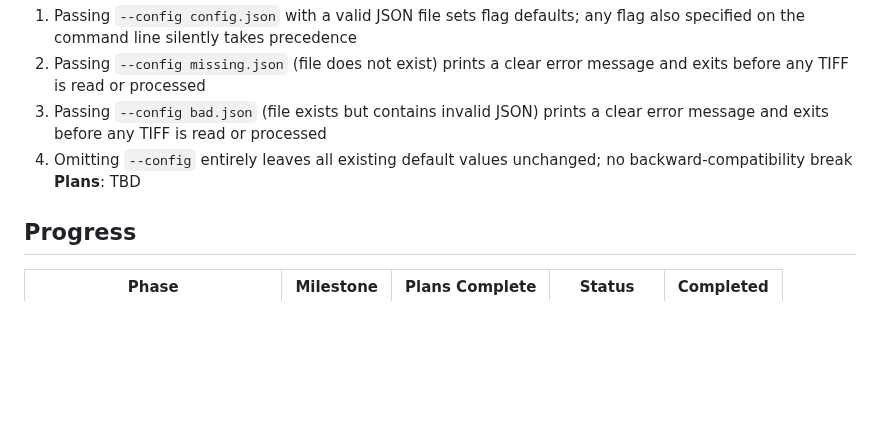
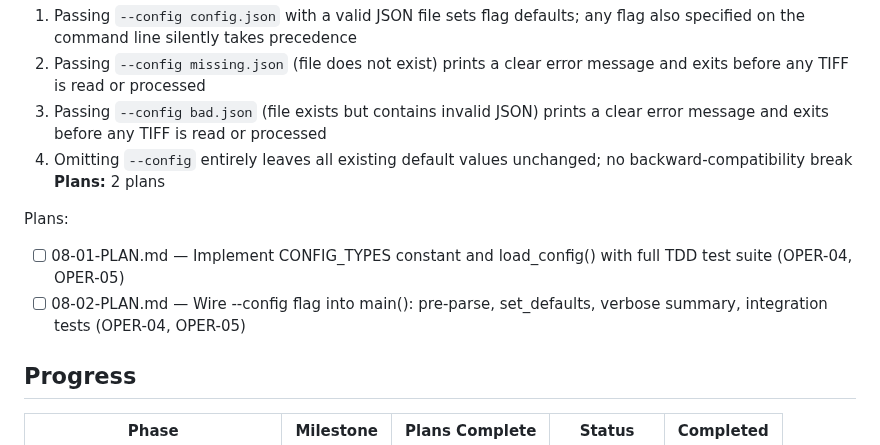
Before and after one commit to KI-ThULB/Zeitschriften-OCR, a Markdown page: .planning/ROADMAP.md, the part around the change. Drawn GitHub-style; blank space fills up the shorter version.

Commit message:
docs(08): create phase 8 plan 08-02 for --config CLI wiring

```diff
--- a/.planning/ROADMAP.md
+++ b/.planning/ROADMAP.md
@@ -85,7 +85,11 @@ Plans:
   2. Passing `--config missing.json` (file does not exist) prints a clear error message and exits before any TIFF is read or processed
   3. Passing `--config bad.json` (file exists but contains invalid JSON) prints a clear error message and exits before any TIFF is read or processed
   4. Omitting `--config` entirely leaves all existing default values unchanged; no backward-compatibility break
-**Plans**: TBD
+**Plans:** 2 plans
+
+Plans:
+- [ ] 08-01-PLAN.md — Implement CONFIG_TYPES constant and load_config() with full TDD test suite (OPER-04, OPER-05)
+- [ ] 08-02-PLAN.md — Wire --config flag into main(): pre-parse, set_defaults, verbose summary, integration tests (OPER-04, OPER-05)
 
 ## Progress
 
```
Also changed, not shown: 1 other file.
